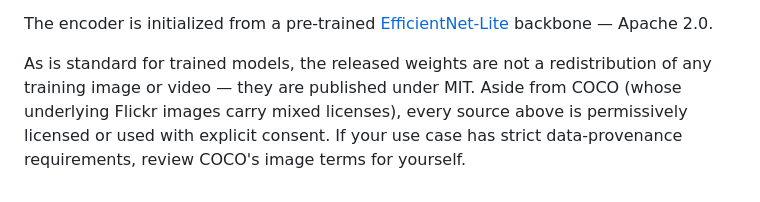
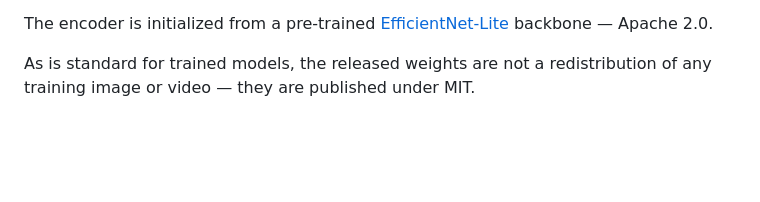
Before and after one commit to sb2702/longpipe, a Markdown page: README.md, the part around the change. Drawn GitHub-style; blank space fills up the shorter version.

Commit message:
Fix wording

```diff
--- a/README.md
+++ b/README.md
@@ -209,4 +209,4 @@ Longpipe's pre-trained weights are released under MIT (see [WEIGHTS_LICENSE](WEI
 
 The encoder is initialized from a pre-trained [EfficientNet-Lite](https://github.com/RangiLyu/EfficientNet-Lite) backbone — Apache 2.0.
 
-As is standard for trained models, the released weights are not a redistribution of any training image or video — they are published under MIT. Aside from COCO (whose underlying Flickr images carry mixed licenses), every source above is permissively licensed or used with explicit consent. If your use case has strict data-provenance requirements, review COCO's image terms for yourself.
+As is standard for trained models, the released weights are not a redistribution of any training image or video — they are published under MIT.
```
